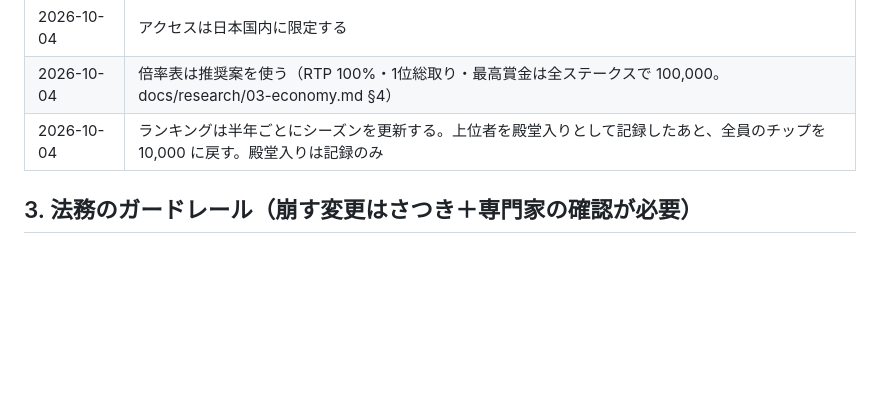
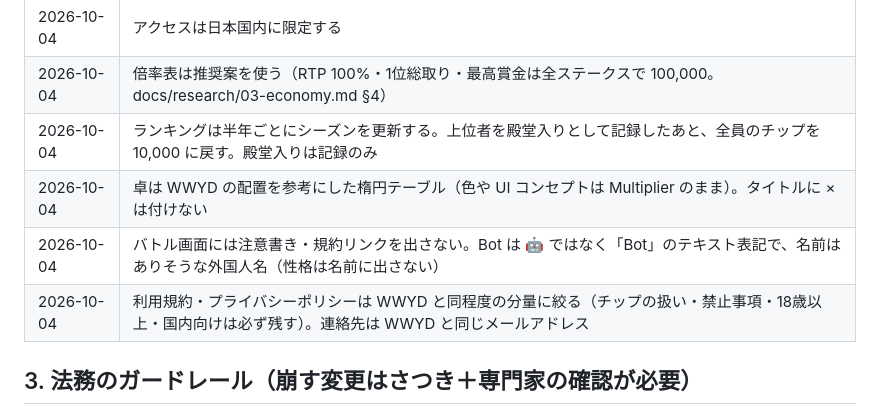
Before and after one commit to satsuki19980613/Multiplier, a Markdown page: CLAUDE.md, the part around the change. Rendered like a GitHub page; blank space fills up the shorter version.

Commit message:
docs: 2026-10-04 の UI・Bot 名・規約の決定事項を CLAUDE.md に追記
Co-Authored-By: Claude Opus 5.5 <noreply@anthropic.com>

```diff
--- a/CLAUDE.md
+++ b/CLAUDE.md
@@ -20,6 +20,9 @@
 | 2026-10-04 | アクセスは日本国内に限定する |
 | 2026-10-04 | 倍率表は推奨案を使う（RTP 100%・1位総取り・最高賞金は全ステークスで 100,000。docs/research/03-economy.md §4） |
 | 2026-10-04 | ランキングは半年ごとにシーズンを更新する。上位者を殿堂入りとして記録したあと、全員のチップを 10,000 に戻す。殿堂入りは記録のみ |
+| 2026-10-04 | 卓は WWYD の配置を参考にした楕円テーブル（色や UI コンセプトは Multiplier のまま）。タイトルに × は付けない |
+| 2026-10-04 | バトル画面には注意書き・規約リンクを出さない。Bot は 🤖 ではなく「Bot」のテキスト表記で、名前はありそうな外国人名（性格は名前に出さない） |
+| 2026-10-04 | 利用規約・プライバシーポリシーは WWYD と同程度の分量に絞る（チップの扱い・禁止事項・18歳以上・国内向けは必ず残す）。連絡先は WWYD と同じメールアドレス |
 
 ## 3. 法務のガードレール（崩す変更はさつき＋専門家の確認が必要）
 
```
